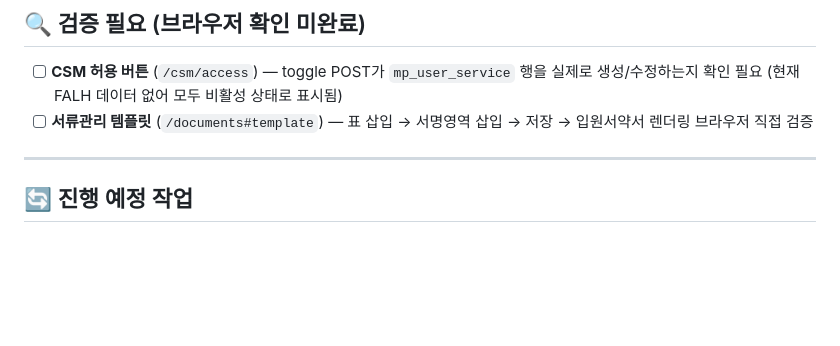
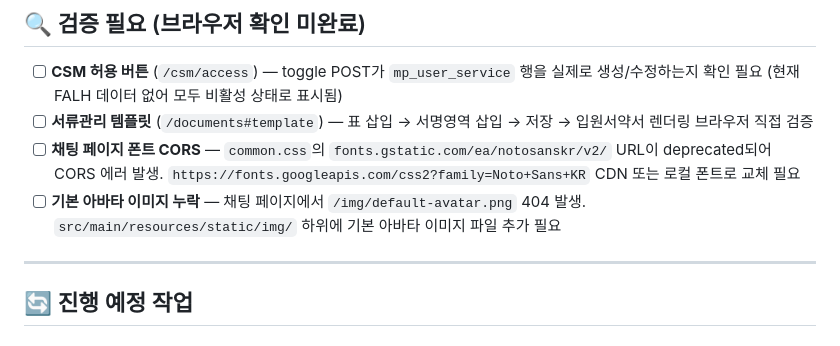
Before and after one commit to coresolution-develop/counselman, a Markdown page: TODO.md, the part around one of its changes. Drawn GitHub-style; blank space fills up the shorter version.

Commit message:
chore(docs): add font CORS and default-avatar 404 to TODO
- Font CORS: common.css uses deprecated fonts.gstatic.com/ea/notosanskr/v2/ URL
- Missing image: /img/default-avatar.png 404 in chat page

```diff
--- a/TODO.md
+++ b/TODO.md
@@ -86,6 +86,8 @@
 
 - [ ] **CSM 허용 버튼** (`/csm/access`) — toggle POST가 `mp_user_service` 행을 실제로 생성/수정하는지 확인 필요 (현재 FALH 데이터 없어 모두 비활성 상태로 표시됨)
 - [ ] **서류관리 템플릿** (`/documents#template`) — 표 삽입 → 서명영역 삽입 → 저장 → 입원서약서 렌더링 브라우저 직접 검증
+- [ ] **채팅 페이지 폰트 CORS** — `common.css`의 `fonts.gstatic.com/ea/notosanskr/v2/` URL이 deprecated되어 CORS 에러 발생. `https://fonts.googleapis.com/css2?family=Noto+Sans+KR` CDN 또는 로컬 폰트로 교체 필요
+- [ ] **기본 아바타 이미지 누락** — 채팅 페이지에서 `/img/default-avatar.png` 404 발생. `src/main/resources/static/img/` 하위에 기본 아바타 이미지 파일 추가 필요
 
 ---
 
```
Also changed, not shown: other parts of TODO.md (+1 -1 lines).
